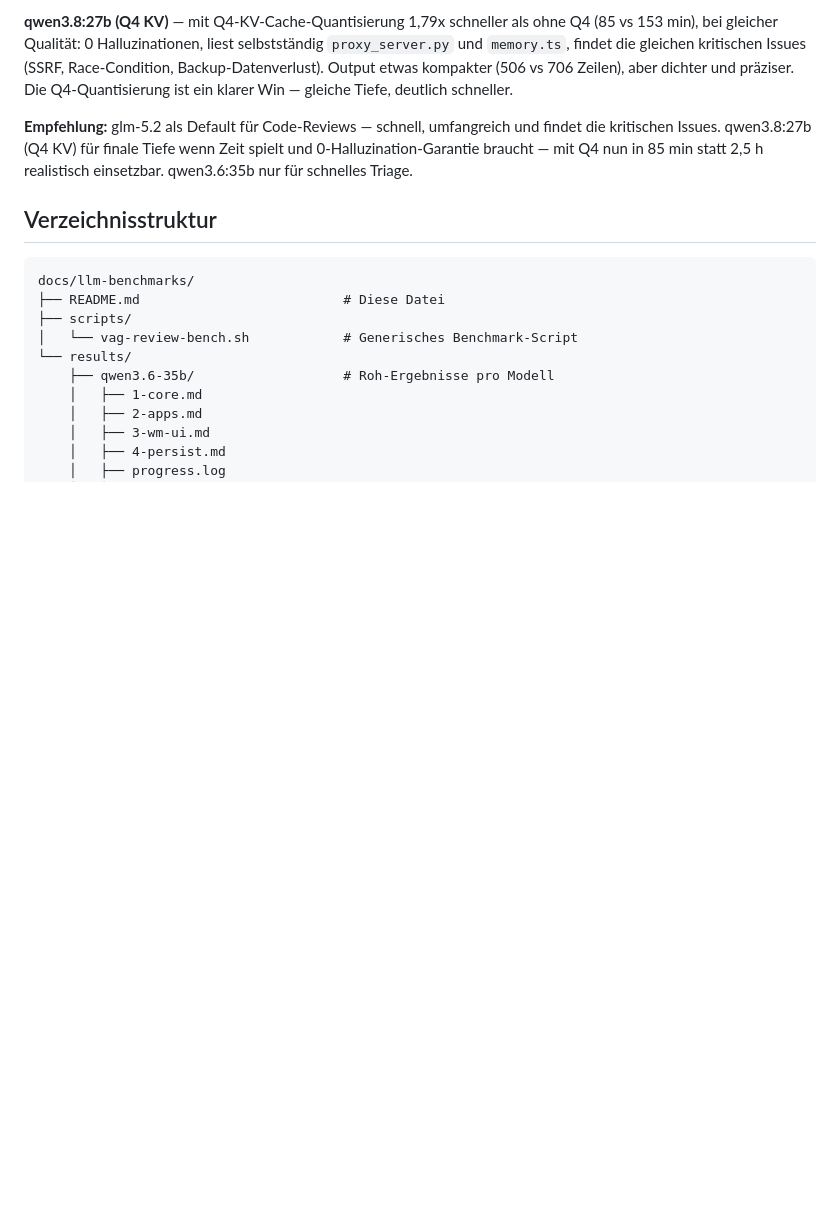
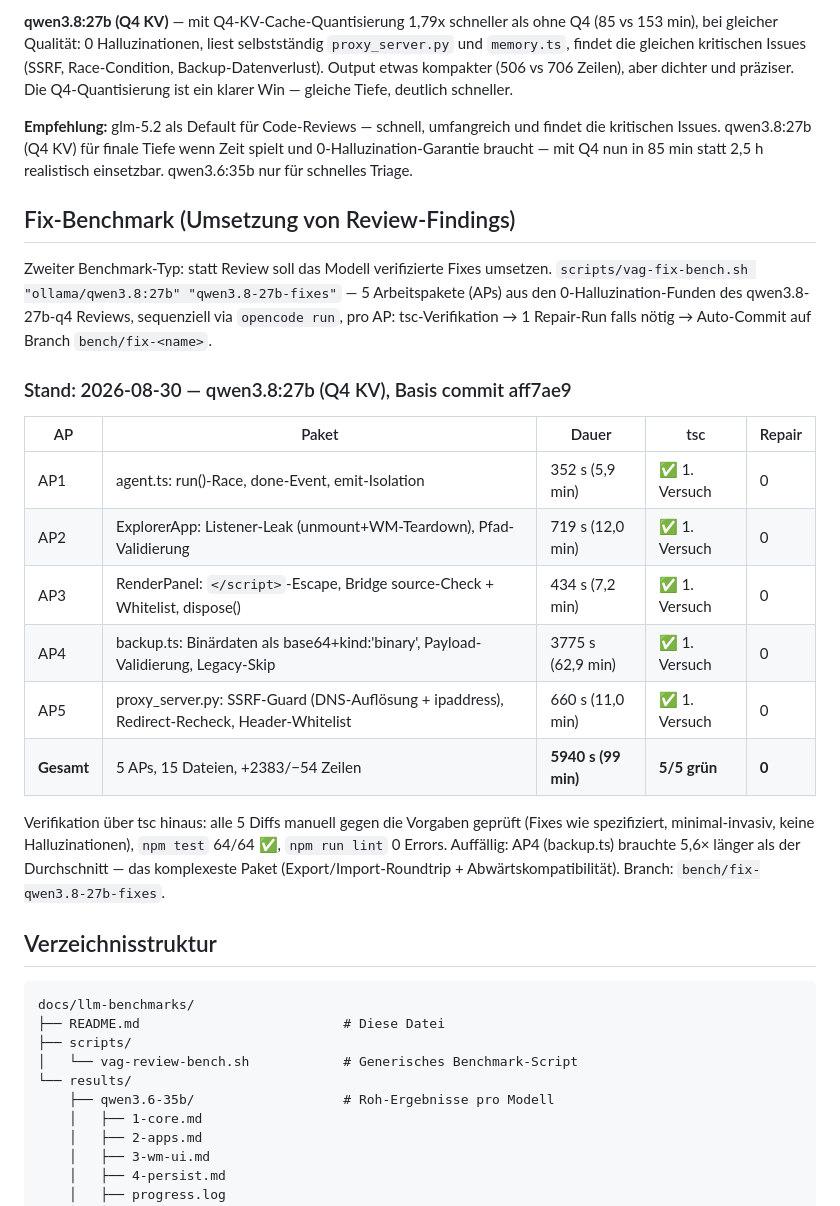
Before and after one commit to vibeopsde/vibeAgentGo, a Markdown page: docs/llm-benchmarks/README.md, the part around the change. Rendered like a GitHub page; blank space fills up the shorter version.

Commit message:
docs: fix-benchmark results — qwen3.8:27b Q4 implements 5 review-fix APs (99 min, 5/5 tsc green, 0 repairs, 64/64 tests)

````diff
--- a/docs/llm-benchmarks/README.md
+++ b/docs/llm-benchmarks/README.md
@@ -62,6 +62,23 @@ Output landet in `results/<name>/` mit `{1-core,2-apps,3-wm-ui,4-persist}.md`, `
 
 **Empfehlung:** glm-5.2 als Default für Code-Reviews — schnell, umfangreich und findet die kritischen Issues. qwen3.8:27b (Q4 KV) für finale Tiefe wenn Zeit spielt und 0-Halluzination-Garantie braucht — mit Q4 nun in 85 min statt 2,5 h realistisch einsetzbar. qwen3.6:35b nur für schnelles Triage.
 
+## Fix-Benchmark (Umsetzung von Review-Findings)
+
+Zweiter Benchmark-Typ: statt Review soll das Modell verifizierte Fixes umsetzen. `scripts/vag-fix-bench.sh "ollama/qwen3.8:27b" "qwen3.8-27b-fixes"` — 5 Arbeitspakete (APs) aus den 0-Halluzination-Funden des qwen3.8-27b-q4 Reviews, sequenziell via `opencode run`, pro AP: tsc-Verifikation → 1 Repair-Run falls nötig → Auto-Commit auf Branch `bench/fix-<name>`.
+
+### Stand: 2026-08-30 — qwen3.8:27b (Q4 KV), Basis commit aff7ae9
+
+| AP | Paket | Dauer | tsc | Repair |
+|----|-------|-------|-----|--------|
+| AP1 | agent.ts: run()-Race, done-Event, emit-Isolation | 352 s (5,9 min) | ✅ 1. Versuch | 0 |
+| AP2 | ExplorerApp: Listener-Leak (unmount+WM-Teardown), Pfad-Validierung | 719 s (12,0 min) | ✅ 1. Versuch | 0 |
+| AP3 | RenderPanel: `</script>`-Escape, Bridge source-Check + Whitelist, dispose() | 434 s (7,2 min) | ✅ 1. Versuch | 0 |
+| AP4 | backup.ts: Binärdaten als base64+kind:'binary', Payload-Validierung, Legacy-Skip | 3775 s (62,9 min) | ✅ 1. Versuch | 0 |
+| AP5 | proxy_server.py: SSRF-Guard (DNS-Auflösung + ipaddress), Redirect-Recheck, Header-Whitelist | 660 s (11,0 min) | ✅ 1. Versuch | 0 |
+| **Gesamt** | 5 APs, 15 Dateien, +2383/−54 Zeilen | **5940 s (99 min)** | **5/5 grün** | **0** |
+
+Verifikation über tsc hinaus: alle 5 Diffs manuell gegen die Vorgaben geprüft (Fixes wie spezifiziert, minimal-invasiv, keine Halluzinationen), `npm test` 64/64 ✅, `npm run lint` 0 Errors. Auffällig: AP4 (backup.ts) brauchte 5,6× länger als der Durchschnitt — das komplexeste Paket (Export/Import-Roundtrip + Abwärtskompatibilität). Branch: `bench/fix-qwen3.8-27b-fixes`.
+
 ## Verzeichnisstruktur
 
 ```
````
